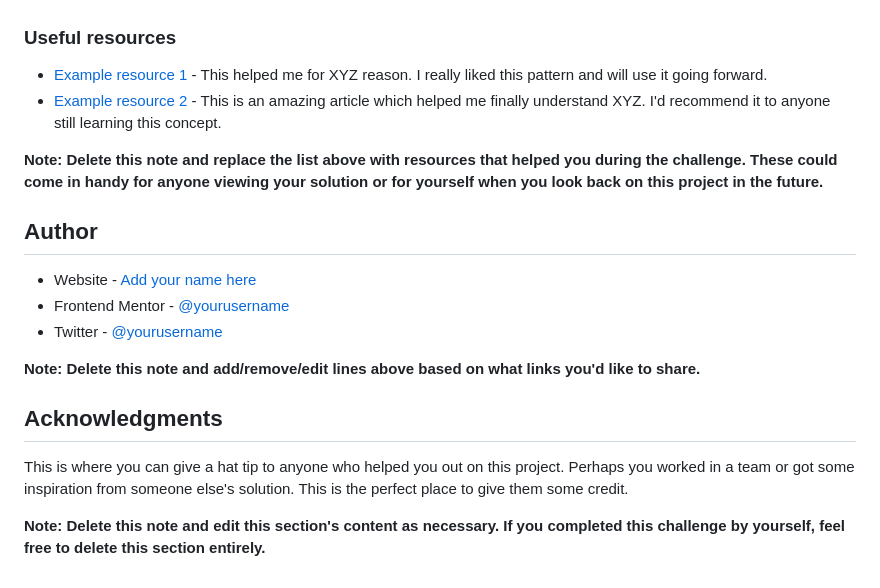
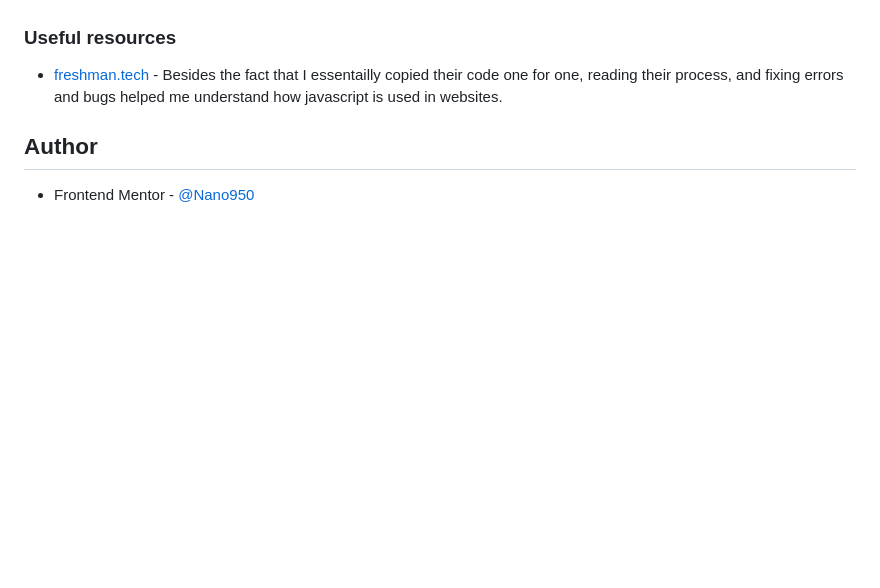
Before and after one commit to Nano950/Todo, a Markdown page: README-template.md, the part around the change printed below. Drawn GitHub-style; blank space fills up the shorter version.

```diff
--- a/README-template.md
+++ b/README-template.md
@@ -89,21 +76,8 @@ Use this section to outline areas that you want to continue focusing on in futur
 
 ### Useful resources
 
-- [Example resource 1](https://www.example.com) - This helped me for XYZ reason. I really liked this pattern and will use it going forward.
-- [Example resource 2](https://www.example.com) - This is an amazing article which helped me finally understand XYZ. I'd recommend it to anyone still learning this concept.
-
-**Note: Delete this note and replace the list above with resources that helped you during the challenge. These could come in handy for anyone viewing your solution or for yourself when you look back on this project in the future.**
+- [freshman.tech](https://freshman.tech/todo-list/) - Besides the fact that I essentailly copied their code one for one, reading their process, and fixing errors and bugs helped me understand how javascript is used in websites.
 
 ## Author
 
-- Website - [Add your name here](https://www.your-site.com)
-- Frontend Mentor - [@yourusername](https://www.frontendmentor.io/profile/yourusername)
-- Twitter - [@yourusername](https://www.twitter.com/yourusername)
-
-**Note: Delete this note and add/remove/edit lines above based on what links you'd like to share.**
-
-## Acknowledgments
-
-This is where you can give a hat tip to anyone who helped you out on this project. Perhaps you worked in a team or got some inspiration from someone else's solution. This is the perfect place to give them some credit.
-
-**Note: Delete this note and edit this section's content as necessary. If you completed this challenge by yourself, feel free to delete this section entirely.**
+- Frontend Mentor - [@Nano950](https://www.frontendmentor.io/profile/Nano950)
```
Also changed, not shown: other parts of README-template.md (+20 -33 lines), images/Screenshot-2022-06-20 182613.png (added), images/screenshot.PNG (added), 1 other file.
